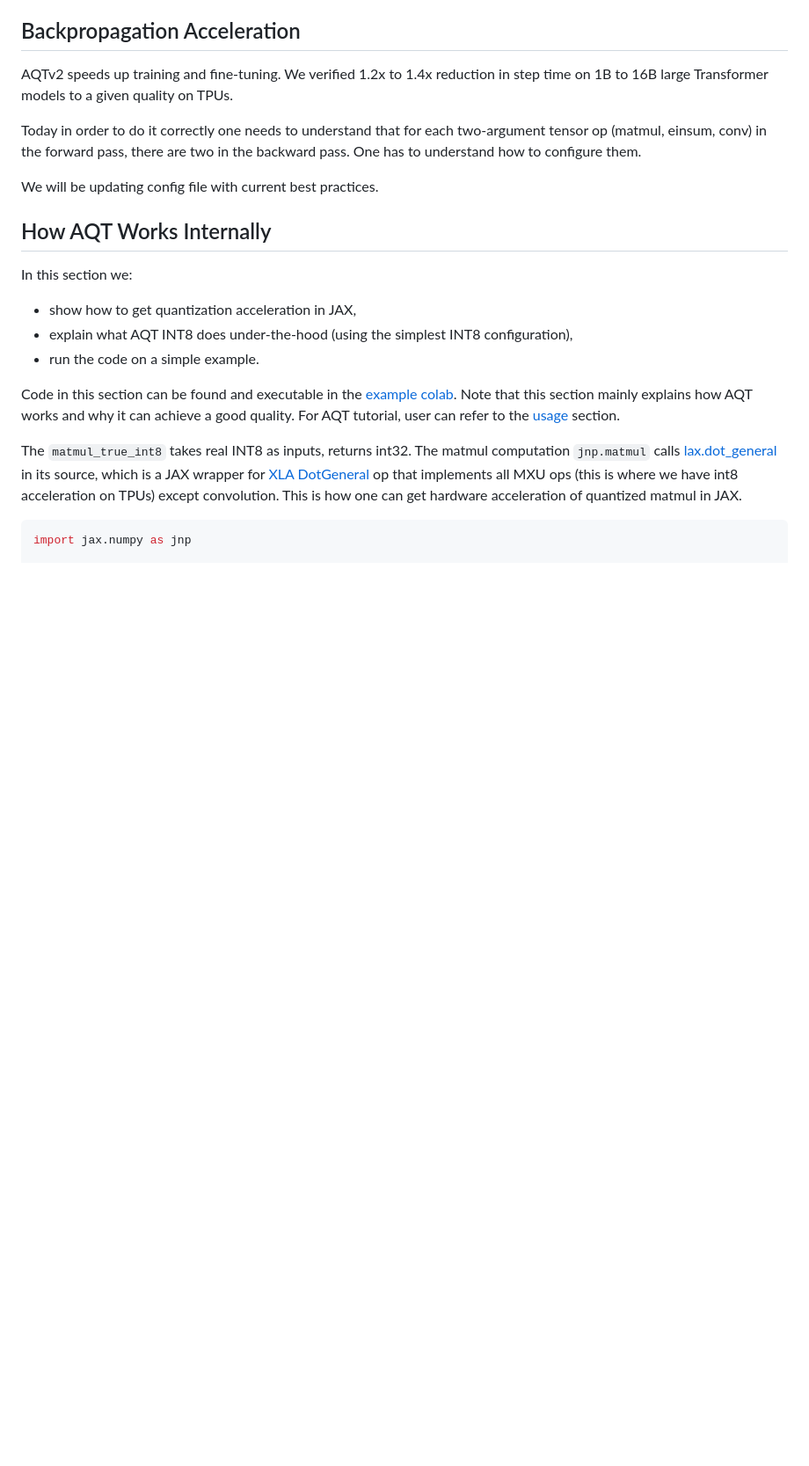
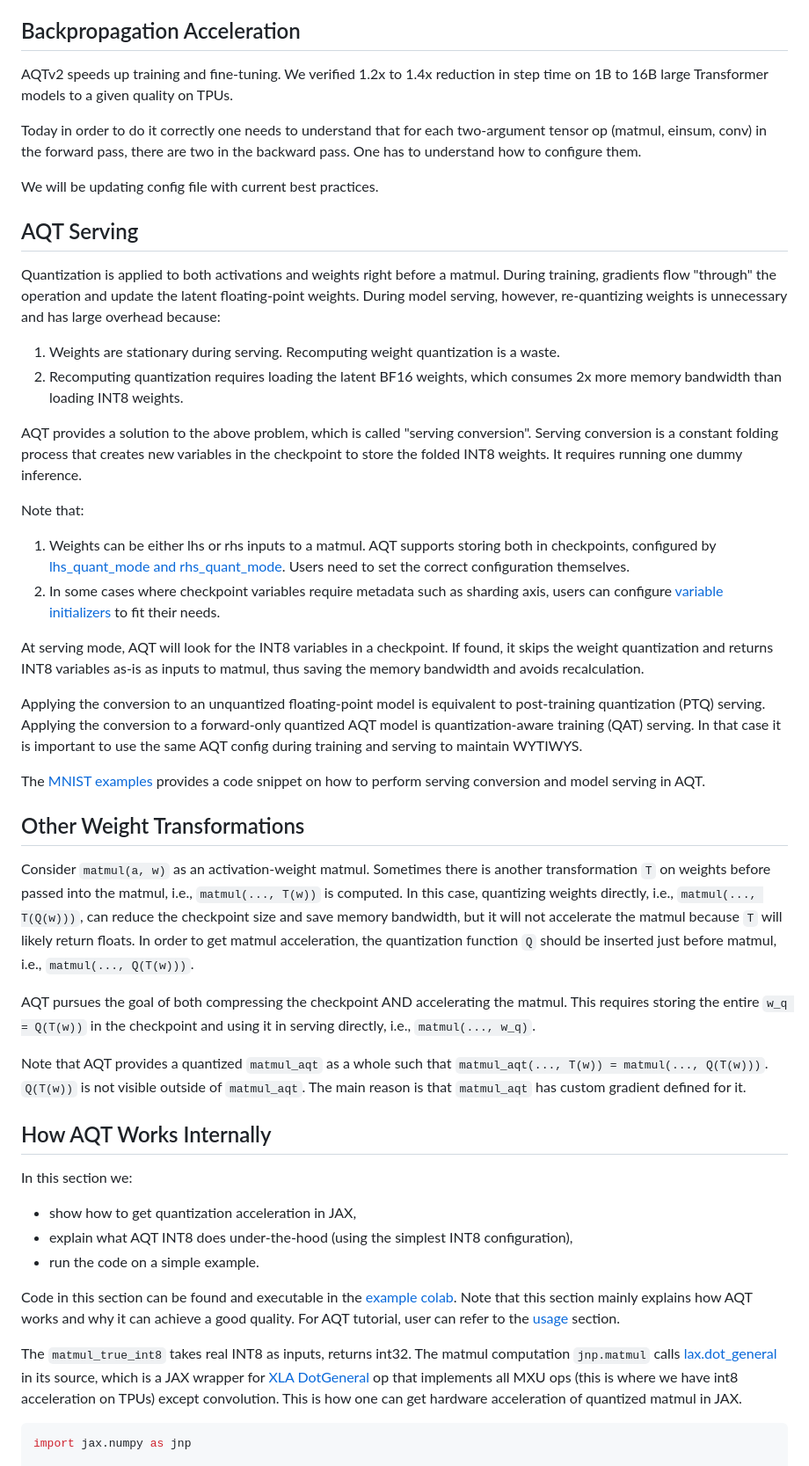
Before and after one commit to google/aqt, a Markdown page: README.md, the part around the change. Shown at 88% size. Drawn GitHub-style; blank space fills up the shorter version.

Commit message:
Provide link to example of checkpoint conversion for serving.
PiperOrigin-RevId: 591048436

```diff
--- a/README.md
+++ b/README.md
@@ -200,6 +200,63 @@ One has to understand how to configure them.
 
 We will be updating config file with current best practices.
 
+## AQT Serving
+
+Quantization is applied to both activations and weights right before a matmul.
+During training, gradients flow "through" the operation and update the latent
+floating-point weights.
+During model serving, however, re-quantizing weights is unnecessary and has large overhead because:
+
+1. Weights are stationary during serving. Recomputing weight quantization is a waste.
+2. Recomputing quantization requires loading the latent BF16 weights, which
+consumes 2x more memory bandwidth than loading INT8 weights.
+
+AQT provides a solution to the above problem, which is called "serving conversion".
+Serving conversion is a constant folding process that creates new variables in
+the checkpoint to store the folded INT8 weights.
+It requires running one dummy inference.
+
+Note that:
+
+1. Weights can be either lhs or rhs inputs to a matmul. AQT supports storing
+both in checkpoints, configured by [lhs_quant_mode and rhs_quant_mode](https://github.com/google/aqt/blob/eb445f8fd8cefac33eb965f0115ea2ac3d5cdff5/aqt/jax/v2/flax/aqt_flax.py#L97-L105).
+Users need to set the correct configuration themselves.
+2. In some cases where checkpoint variables require metadata such as sharding axis,
+users can configure [variable initializers](https://github.com/google/aqt/blob/eb445f8fd8cefac33eb965f0115ea2ac3d5cdff5/aqt/jax/v2/flax/aqt_flax.py#L98-L99) to fit their needs.
+
+At serving mode, AQT will look for the INT8 variables in a checkpoint.
+If found, it skips the weight quantization and returns INT8 variables
+as-is as inputs to matmul, thus saving the memory bandwidth and avoids recalculation.
+
+Applying the conversion to an unquantized floating-point model is
+equivalent to post-training quantization (PTQ) serving.
+Applying the conversion to a forward-only quantized AQT model is
+quantization-aware training (QAT) serving.
+In that case it is important to use the same AQT config during training and serving to maintain WYTIWYS.
+
+The [MNIST examples](https://github.com/google/aqt/blob/ce65f7b755a3693ecd368f26a7c814877294f0ff/aqt/jax/v2/examples/mnist.py#L214-L235)
+provides a code snippet on how to perform serving conversion and model serving in AQT.
+
+## Other Weight Transformations
+
+Consider `matmul(a, w)` as an activation-weight matmul.
+Sometimes there is another transformation `T` on weights before passed into the matmul,
+i.e., `matmul(..., T(w))` is computed.
+In this case, quantizing weights directly, i.e., `matmul(..., T(Q(w)))`, can reduce the
+checkpoint size and save memory bandwidth, but it will not accelerate the matmul
+because `T` will likely return floats.
+In order to get matmul acceleration, the quantization function `Q` should be
+inserted just before matmul, i.e., `matmul(..., Q(T(w)))`.
+
+AQT pursues the goal of both compressing the checkpoint AND accelerating the matmul.
+This requires storing the entire `w_q = Q(T(w))` in the checkpoint and
+using it in serving directly, i.e., `matmul(..., w_q)`.
+
+Note that AQT provides a quantized `matmul_aqt`
+as a whole such that `matmul_aqt(..., T(w)) = matmul(..., Q(T(w)))`.
+`Q(T(w))` is not visible outside of `matmul_aqt`.
+The main reason is that `matmul_aqt` has custom gradient defined for it.
+
 ## How AQT Works Internally
 
 In this section we:
```
